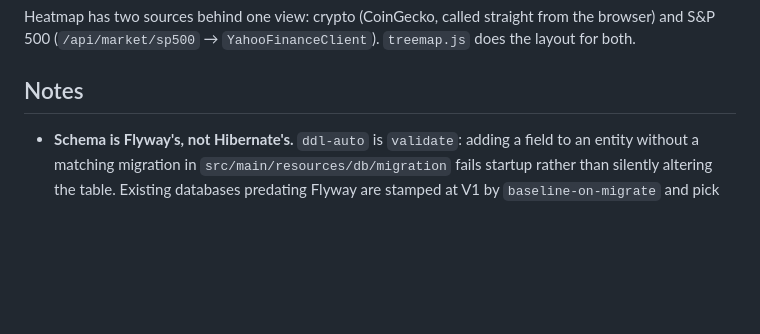
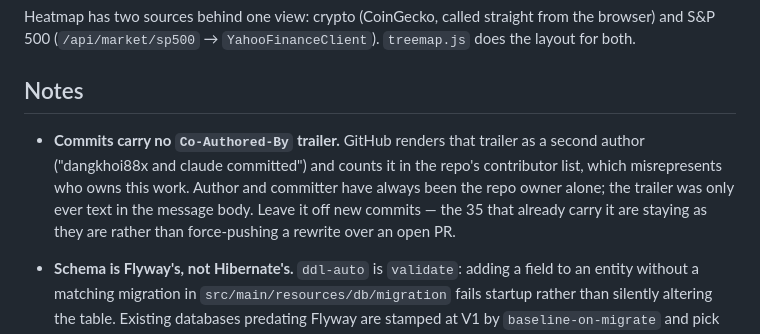
Before and after one commit to dangkhoi88x/Predict-candle, a Markdown page: CLAUDE.md, the part around the change. GitHub-like rendering; blank space fills up the shorter version.

Commit message:
Stop signing commits with a co-author trailer
GitHub reads Co-Authored-By and renders it as a second author on every commit,
and counts it in the repo's contributor list. Author and committer were always
the repo owner alone — the trailer was only ever a line of text in the message
body, tied to no account and carrying no access — but it reads as though
someone else committed here, which is not what the history should say.

Recorded in CLAUDE.md so it survives past this session. The 35 commits that
already carry it keep it: rewriting them means new SHAs on main and a
force-push over the branch of an open PR, which costs more than the line does.

```diff
--- a/CLAUDE.md
+++ b/CLAUDE.md
@@ -258,6 +258,12 @@ and S&P 500 (`/api/market/sp500` → `YahooFinanceClient`). `treemap.js` does th
 
 ## Notes
 
+- **Commits carry no `Co-Authored-By` trailer.** GitHub renders that trailer as a second author
+  ("dangkhoi88x and claude committed") and counts it in the repo's contributor list, which
+  misrepresents who owns this work. Author and committer have always been the repo owner alone;
+  the trailer was only ever text in the message body. Leave it off new commits — the 35 that
+  already carry it are staying as they are rather than force-pushing a rewrite over an open PR.
+
 - **Schema is Flyway's, not Hibernate's.** `ddl-auto` is `validate`: adding a field to an
   entity without a matching migration in `src/main/resources/db/migration` fails startup
   rather than silently altering the table. Existing databases predating Flyway are stamped
```
